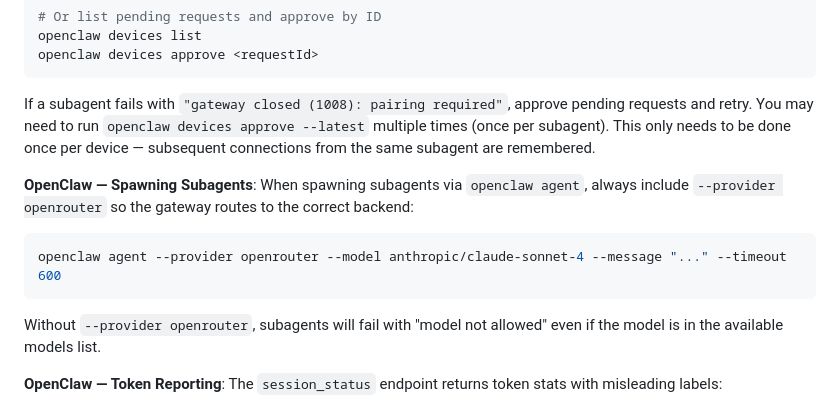
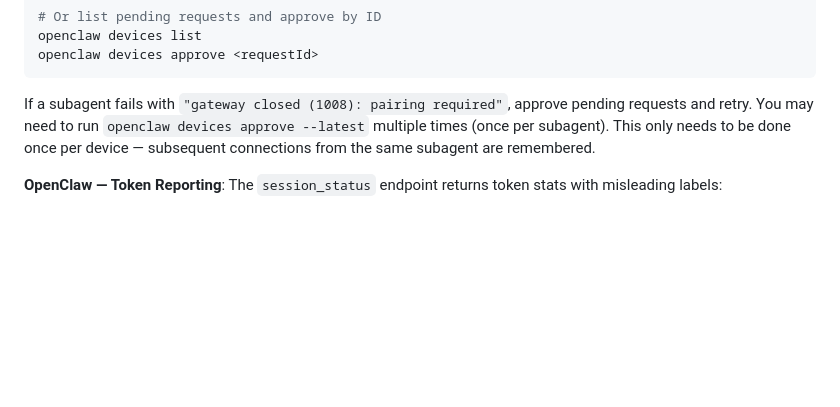
Before and after one commit to unifai-network/skills, a Markdown page: agent-bench/SKILL.md, the part around the change. GitHub-like rendering; blank space fills up the shorter version.

Commit message:
revert(agent-bench): remove OpenRouter-specific spawn instructions
Agent-bench is a generic skill — shouldn't have provider-specific CLI
args. The judge uses internal OpenClaw tools to spawn subagents, not CLI.

Co-Authored-By: Claude Opus 4.6 (1M context) <noreply@anthropic.com>

````diff
--- a/agent-bench/SKILL.md
+++ b/agent-bench/SKILL.md
@@ -201,12 +201,6 @@ openclaw devices approve <requestId>
 
 If a subagent fails with `"gateway closed (1008): pairing required"`, approve pending requests and retry. You may need to run `openclaw devices approve --latest` multiple times (once per subagent). This only needs to be done once per device — subsequent connections from the same subagent are remembered.
 
-**OpenClaw — Spawning Subagents**: When spawning subagents via `openclaw agent`, always include `--provider openrouter` so the gateway routes to the correct backend:
-```bash
-openclaw agent --provider openrouter --model anthropic/claude-sonnet-4 --message "..." --timeout 600
-```
-Without `--provider openrouter`, subagents will fail with "model not allowed" even if the model is in the available models list.
-
 **OpenClaw — Token Reporting**: The `session_status` endpoint returns token stats with misleading labels:
 - **"Tokens: Xk in / Yk out"** — `in` means **uncached input tokens only** (does NOT include cached input). `out` is output tokens.
 - **"Cache: N% hit · Xk cached, Yk new"** — `cached` is cached input tokens (cache read hits), `new` is cache writes.
````
